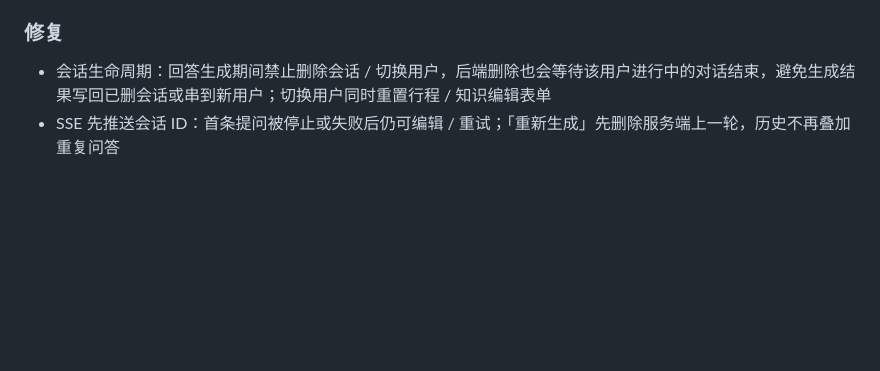
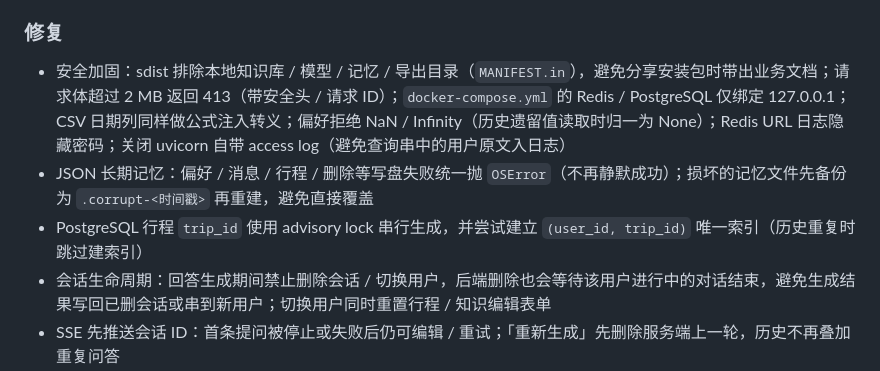
Before and after one commit to JJJY9/aligo-travel-assistant, a Markdown page: CHANGELOG.md, the part around the change. Drawn GitHub-style; blank space fills up the shorter version.

```diff
--- a/CHANGELOG.md
+++ b/CHANGELOG.md
@@ -73,6 +73,9 @@
 - 写入行程时按现有最大 `trip_N` 序号递增（此前按条数生成，配合删除功能会与已有行程 id 冲突）
 
 ### 修复
+- 安全加固：sdist 排除本地知识库 / 模型 / 记忆 / 导出目录（`MANIFEST.in`），避免分享安装包时带出业务文档；请求体超过 2 MB 返回 413（带安全头 / 请求 ID）；`docker-compose.yml` 的 Redis / PostgreSQL 仅绑定 127.0.0.1；CSV 日期列同样做公式注入转义；偏好拒绝 NaN / Infinity（历史遗留值读取时归一为 None）；Redis URL 日志隐藏密码；关闭 uvicorn 自带 access log（避免查询串中的用户原文入日志）
+- JSON 长期记忆：偏好 / 消息 / 行程 / 删除等写盘失败统一抛 `OSError`（不再静默成功）；损坏的记忆文件先备份为 `.corrupt-<时间戳>` 再重建，避免直接覆盖
+- PostgreSQL 行程 `trip_id` 使用 advisory lock 串行生成，并尝试建立 `(user_id, trip_id)` 唯一索引（历史重复时跳过建索引）
 - 会话生命周期：回答生成期间禁止删除会话 / 切换用户，后端删除也会等待该用户进行中的对话结束，避免生成结果写回已删会话或串到新用户；切换用户同时重置行程 / 知识编辑表单
 - SSE 先推送会话 ID：首条提问被停止或失败后仍可编辑 / 重试；「重新生成」先删除服务端上一轮，历史不再叠加重复问答
 - 搜索或归档视图切换的加载期间忽略「加载更多」，避免旧列表 offset 与新查询混用
```
Also changed, not shown: README.md (+1 -1 lines), docs/screenshots/webui-knowledge.jpg, 12 other files.
